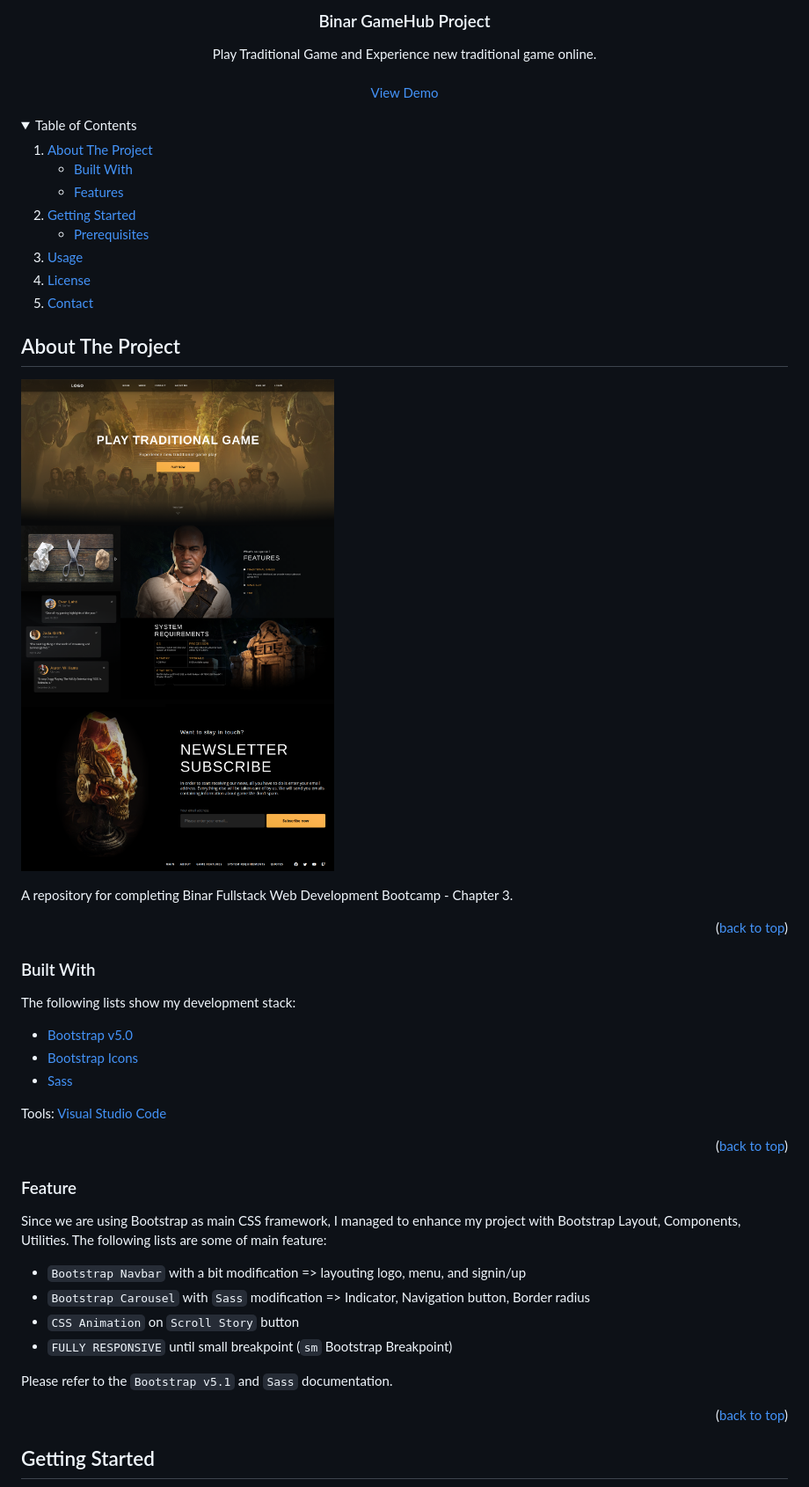
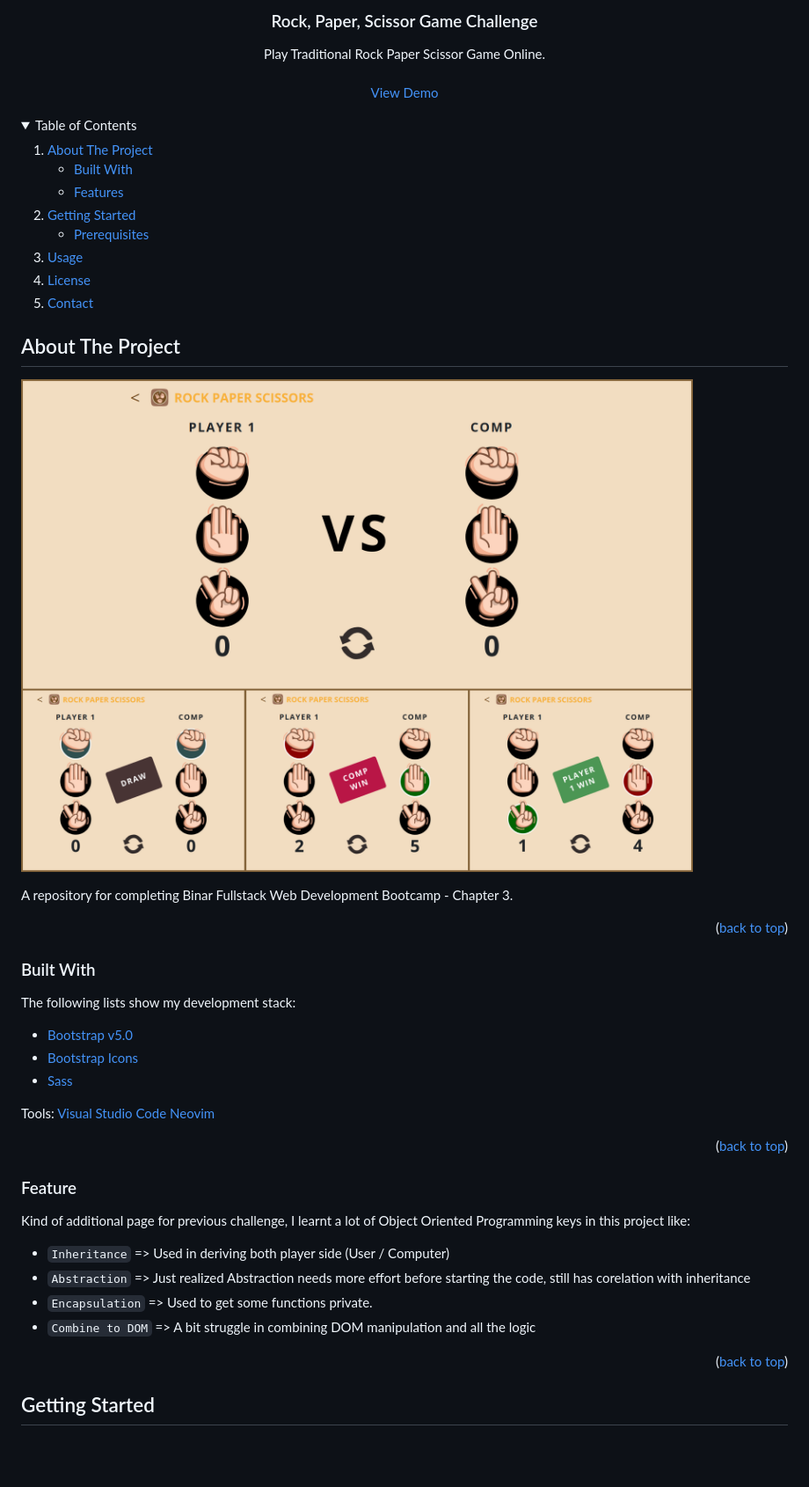
Before and after one commit to SedanaYoga/rps-game, a Markdown page: README.md, the part around the change printed below. Shown: that part at 88% size. Rendered like a GitHub page; pictures changed too: images/rps-preview.png (added); folded sections open; blank space fills up the shorter version.

```diff
--- a/README.md
+++ b/README.md
@@ -3,9 +3,9 @@
 <!-- PROJECT LOGO -->
 <br />
 <div align="center">
-  <h3 align="center">Binar GameHub Project</h3>
+  <h3 align="center">Rock, Paper, Scissor Game Challenge</h3>
 
   <p align="center">
-    Play Traditional Game and Experience new traditional game online.
+    Play Traditional Rock Paper Scissor Game Online.
     <br />
     <br />
@@ -54,20 +54,19 @@ The following lists show my development stack:
 - [Bootstrap Icons](https://icons.getbootstrap.com/)
 - [Sass](https://sass-lang.com/)
 
-Tools: [Visual Studio Code](https://code.visualstudio.com/)
-
+Tools:
+[Visual Studio Code](https://code.visualstudio.com/)
+[Neovim](https://neovim.io/)
 <p align="right">(<a href="#top">back to top</a>)</p>
 
 ### Feature
 
-Since we are using Bootstrap as main CSS framework, I managed to enhance my project with Bootstrap Layout, Components, Utilities. The following lists are some of main feature:
+Kind of additional page for previous challenge, I learnt a lot of Object Oriented Programming keys in this project like:
 
-- `Bootstrap Navbar` with a bit modification => layouting logo, menu, and signin/up
-- `Bootstrap Carousel` with `Sass` modification => Indicator, Navigation button, Border radius
-- `CSS Animation` on `Scroll Story` button
-- `FULLY RESPONSIVE` until small breakpoint (`sm` Bootstrap Breakpoint)
-
-Please refer to the `Bootstrap v5.1` and `Sass` documentation.
+- `Inheritance` => Used in deriving both player side (User / Computer)
+- `Abstraction` => Just realized Abstraction needs more effort before starting the code, still has corelation with inheritance
+- `Encapsulation` => Used to get some functions private.
+- `Combine to DOM` => A bit struggle in combining DOM manipulation and all the logic
 
 <p align="right">(<a href="#top">back to top</a>)</p>
 
```
Also changed, not shown: other parts of README.md (+4 -4 lines).
